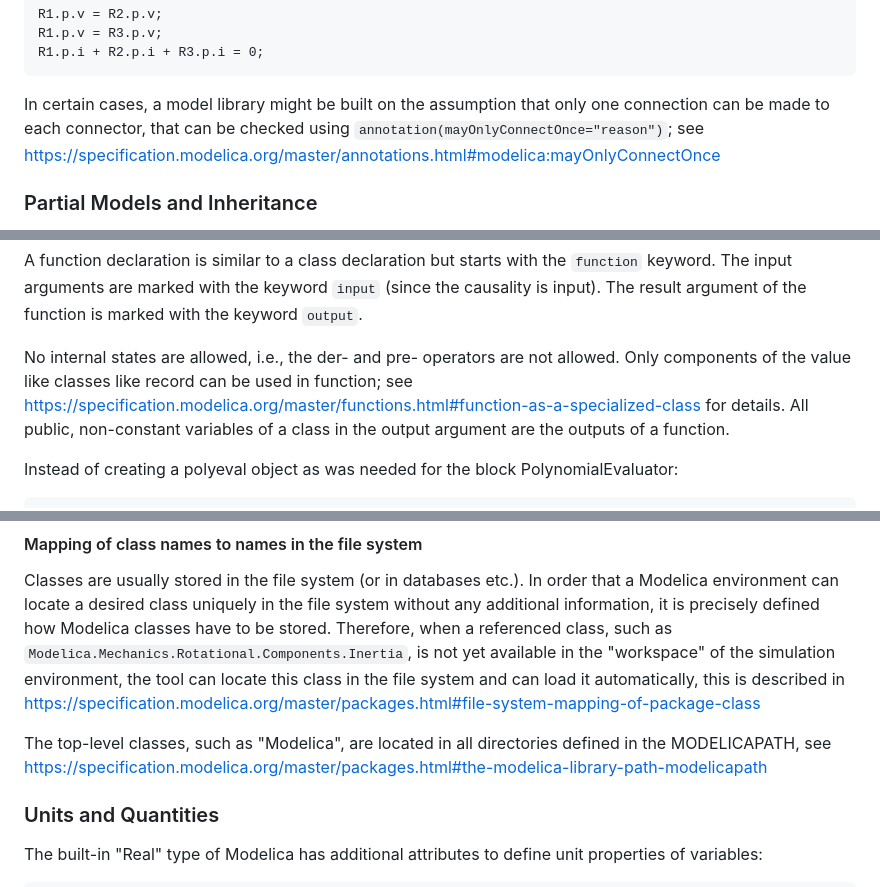
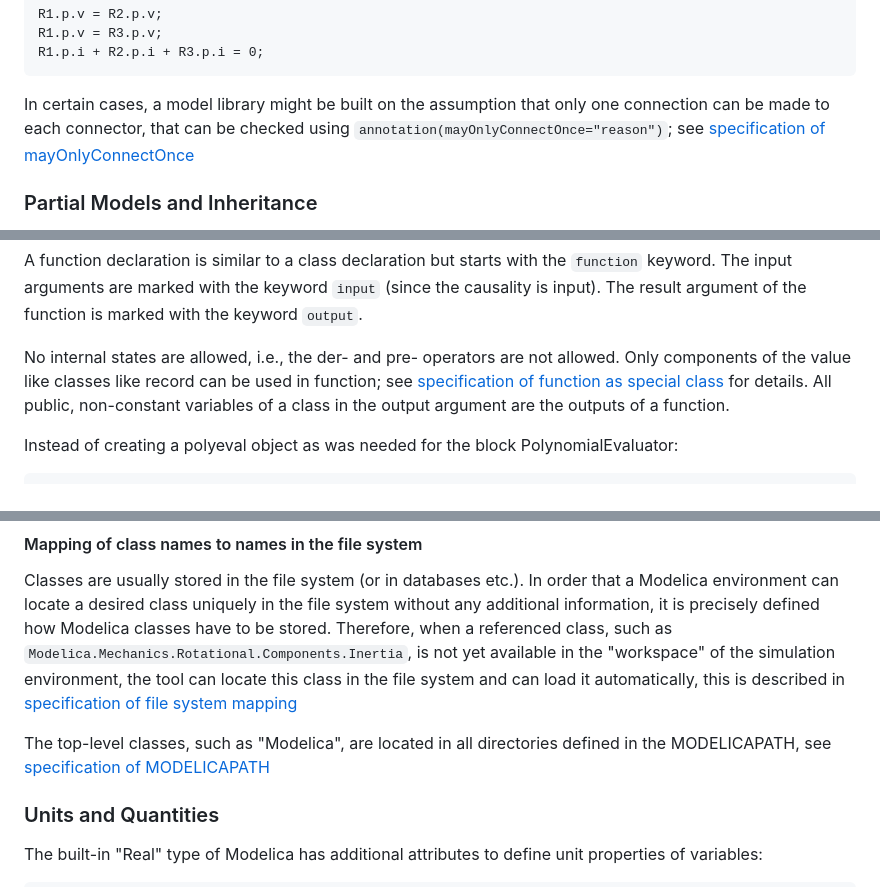
Before and after one commit to modelica/ModelicaSpecification, a Markdown page: Tutorial.md, 3 parts joined by grey strips. Rendered like a GitHub page.

Commit message:
CleanUpLinks

````diff
--- a/Tutorial.md
+++ b/Tutorial.md
@@ -512,7 +512,8 @@ R1.p.v = R3.p.v;
 R1.p.i + R2.p.i + R3.p.i = 0;
 ```
 In certain cases, a model library might be built on the assumption that only one connection can
-be made to each connector, that can be checked using `annotation(mayOnlyConnectOnce="reason")`; see https://specification.modelica.org/master/annotations.html#modelica:mayOnlyConnectOnce
+be made to each connector, that can be checked using `annotation(mayOnlyConnectOnce="reason")`; see
+[specification of mayOnlyConnectOnce](https://specification.modelica.org/master/annotations.html#modelica:mayOnlyConnectOnce)
 
 ### Partial Models and Inheritance
 
@@ -1028,7 +1029,8 @@ input arguments are marked with the keyword `input` (since the causality is inpu
 argument of the function is marked with the keyword `output`.
 
 No internal states are allowed, i.e., the der- and pre- operators are not allowed.
-Only components of the value like classes like record can be used in function; see https://specification.modelica.org/master/functions.html#function-as-a-specialized-class for details.
+Only components of the value like classes like record can be used in function; see
+[specification of function as special class](https://specification.modelica.org/master/functions.html#function-as-a-specialized-class) for details.
 All public, non-constant variables of a class in the output argument are the outputs of a function.
 
 Instead of creating a polyeval object as was needed for the block PolynomialEvaluator:
@@ -1878,9 +1880,9 @@ environment can locate a desired class uniquely in the file system without any a
 information, it is precisely defined how Modelica classes have to be stored. Therefore, when a
 referenced class, such as `Modelica.Mechanics.Rotational.Components.Inertia`, is not yet available in the
 "workspace" of the simulation environment, the tool can locate this class in the file system and
-can load it automatically, this is described in https://specification.modelica.org/master/packages.html#file-system-mapping-of-package-class
-
-The top-level classes, such as "Modelica", are located in all directories defined in the MODELICAPATH, see https://specification.modelica.org/master/packages.html#the-modelica-library-path-modelicapath
+can load it automatically, this is described in [specification of file system mapping](https://specification.modelica.org/master/packages.html#file-system-mapping-of-package-class)
+
+The top-level classes, such as "Modelica", are located in all directories defined in the MODELICAPATH, see [specification of MODELICAPATH](https://specification.modelica.org/master/packages.html#the-modelica-library-path-modelicapath)
 
 ### Units and Quantities
 
````
Also changed, not shown: other parts of Tutorial.md (+3 -3 lines).
